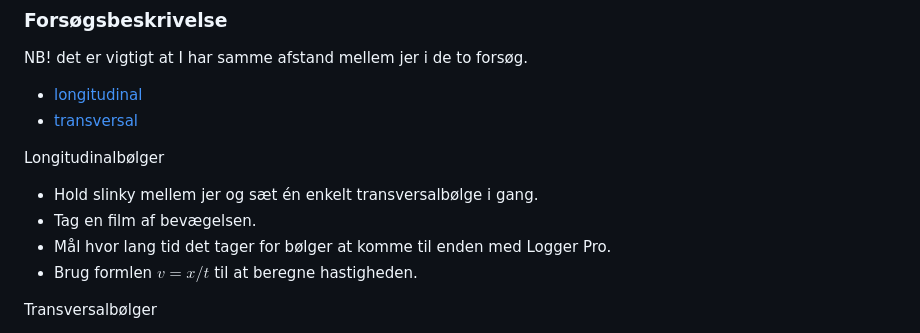
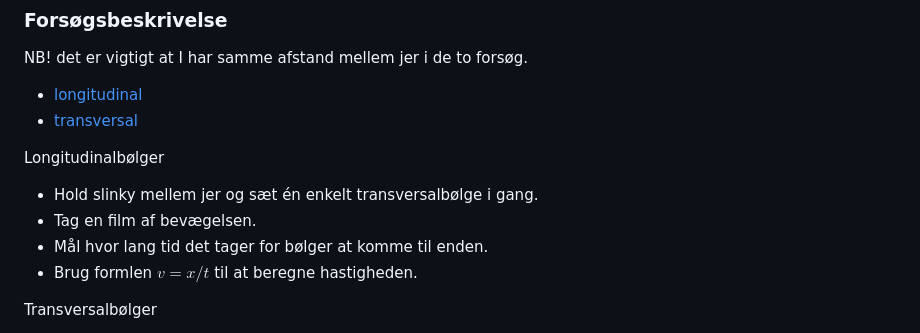
Before and after one commit to mpsteenstrup/fysik, a Markdown page: lyd.md, the part around the change printed below. Drawn GitHub-style.

```diff
--- a/lyd.md
+++ b/lyd.md
@@ -97,7 +97,7 @@ NB! det er vigtigt at I har samme afstand mellem jer i de to forsøg.
 Longitudinalbølger
 * Hold slinky mellem jer og sæt én enkelt transversalbølge i gang.
 * Tag en film af bevægelsen.
-* Mål hvor lang tid det tager for bølger at komme til enden med Logger Pro.
+* Mål hvor lang tid det tager for bølger at komme til enden.
 * Brug formlen $v = x/t$ til at beregne hastigheden.
 
 Transversalbølger
```
Also changed, not shown: other parts of lyd.md (+4 -4 lines).
